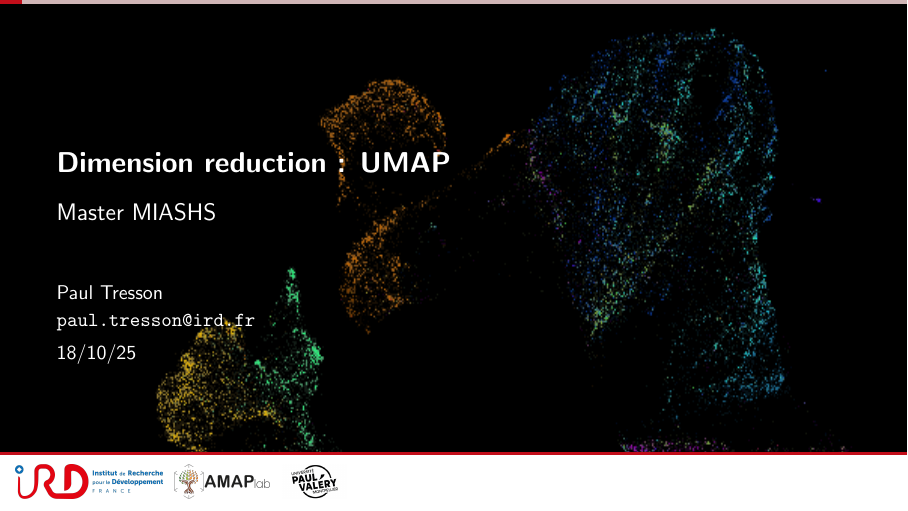
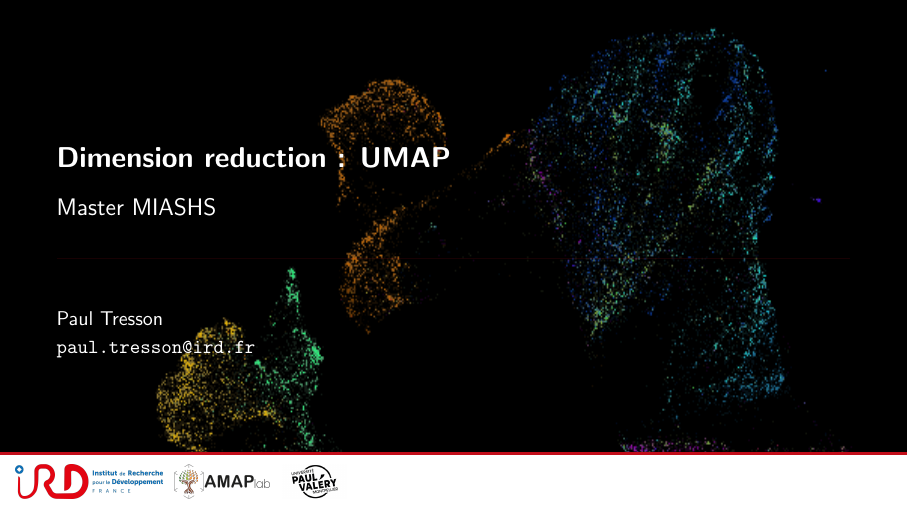
Before and after one commit to ptresson/projection_clustering_presentation, LaTeX slides (main.tex, which reads irdbeamer.cls): page 1 of 94. Compiled offline with pdfLaTeX.

Commit message:
small tweaks, update cls, remove date, compress pdf

```diff
--- a/irdbeamer.cls
+++ b/irdbeamer.cls
@@ -1,6 +1,6 @@
 \NeedsTeXFormat{LaTeX2e}
 \ProvidesClass{irdbeamer}[IRD Beamer Presentation Template]
-\LoadClass[aspectratio = 169]{beamer}
+\LoadClass[usenames,dvipsnames,aspectratio = 169]{beamer}
 \usetheme{metropolis}
 
 % Metropolis global options
@@ -8,12 +8,12 @@
 \metroset{sectionpage = progressbar}
 \metroset{subsectionpage = progressbar}
 % \metroset{progressbar = frametitle}
-\metroset{progressbar = head}
+% \metroset{progressbar = head}
 \metroset{numbering = fraction}
 \metroset{block = fill}
 
 % Progress bar thickness
-\setlength{\metropolis@titleseparator@linewidth}{2pt}
+\setlength{\metropolis@titleseparator@linewidth}{0pt}
 \setlength{\metropolis@progressonsectionpage@linewidth}{2pt}
 \setlength{\metropolis@progressinheadfoot@linewidth}{2pt}
 
@@ -315,7 +315,7 @@
         \vfill%
         \ifx\inserttitle\@empty\else\usebeamertemplate*{title}\fi%
         \ifx\insertsubtitle\@empty\else\usebeamertemplate*{subtitle}\fi%
-        % \usebeamertemplate*{title separator}%
+        \usebeamertemplate*{title separator}%
         \ifx\beamer@shortauthor\@empty\else\usebeamertemplate*{author}\fi%
         \ifx\insertdate\@empty\else\usebeamertemplate*{date}\fi%
         \ifx\insertinstitute\@empty\else\usebeamertemplate*{institute}\fi%
--- a/main.tex
+++ b/main.tex
@@ -10,7 +10,8 @@
 \title{Dimension reduction : UMAP}
 \subtitle{Master MIASHS}
 \author[Paul Tresson]{Paul Tresson\\\url{paul.tresson@ird.fr}}
-\date{18/10/25} % or whatever the date you are presenting in is
+\date{} % or whatever the date you are presenting in is
+% \date{18/10/25} % or whatever the date you are presenting in is
 % \institute[Institut de Recherche pour le Développement]{UMR AMAP}
 
 %\copyrightnotice{Published by Institut de Recherche pour le Développement, with permission}
```
Also changed, not shown: 1 other file.
